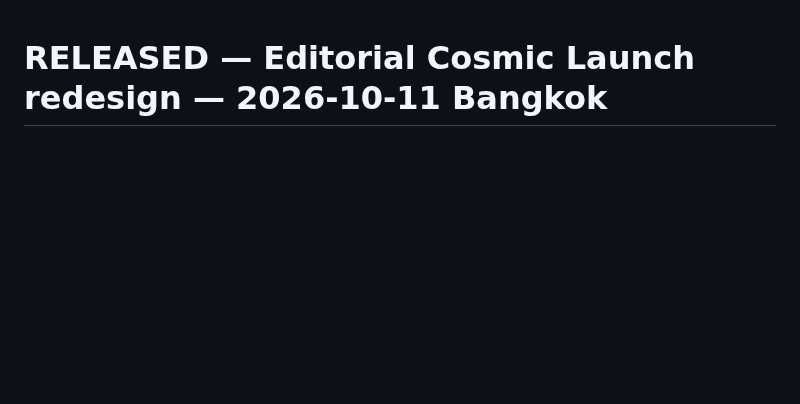
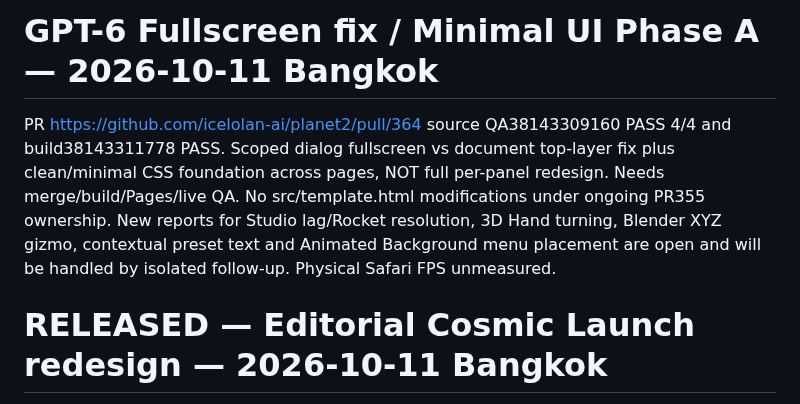
Before and after one commit to icelolan-ai/planet2, a Markdown page: docs/AI-HANDOFF.md, the part around the change. GitHub-like rendering; blank space fills up the shorter version.

Commit message:
docs: hand off modal fix and native Studio performance follow-up

```diff
--- a/docs/AI-HANDOFF.md
+++ b/docs/AI-HANDOFF.md
@@ -1,3 +1,7 @@
+# GPT-6 Fullscreen fix / Minimal UI Phase A — 2026-10-11 Bangkok
+
+PR https://github.com/icelolan-ai/planet2/pull/364 source QA38143309160 PASS 4/4 and build38143311778 PASS. Scoped dialog fullscreen vs document top-layer fix plus clean/minimal CSS foundation across pages, NOT full per-panel redesign. Needs merge/build/Pages/live QA. No src/template.html modifications under ongoing PR355 ownership. New reports for Studio lag/Rocket resolution, 3D Hand turning, Blender XYZ gizmo, contextual preset text and Animated Background menu placement are open and will be handled by isolated follow-up. Physical Safari FPS unmeasured.
+
 # RELEASED — Editorial Cosmic Launch redesign — 2026-10-11 Bangkok
 
 User asked to replace the three-choice launch menu look using abstract graphic design posters (thin geometric survey/contour lines, high contrast black negative space) with the CEREBRA violet/red/blue/black palette. **Completed on the real website**, not merely an image mockup: https://icelolan-ai.github.io/planet2/ . Source PR https://github.com/icelolan-ai/planet2/pull/362 merged `f5e6c2f`, main generated `6b7153d`, Build38139709938/PAGES38139722938 PASS. Deployed Cosmic launch QA38139726350 ALL FIVE PASS/errors[], source QA38139412299 all5 PASS. Related live Aero QA38139726398 ALL THREE PASS. Rocket QA38139726418 initially desktop DPR1 and phone DPR3 PASS, desktop DPR2 startup 150s timeout (BOOT_ERRORS[]) and failed-job rerun requested; separate issue, do not call Rocket fully verified.
```
